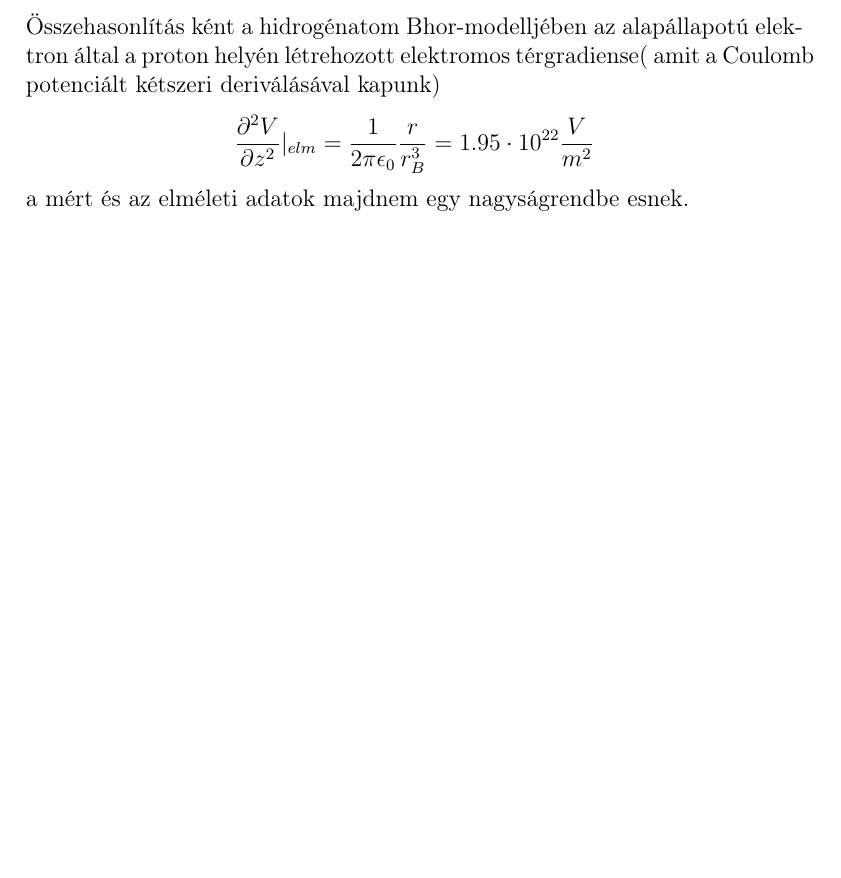
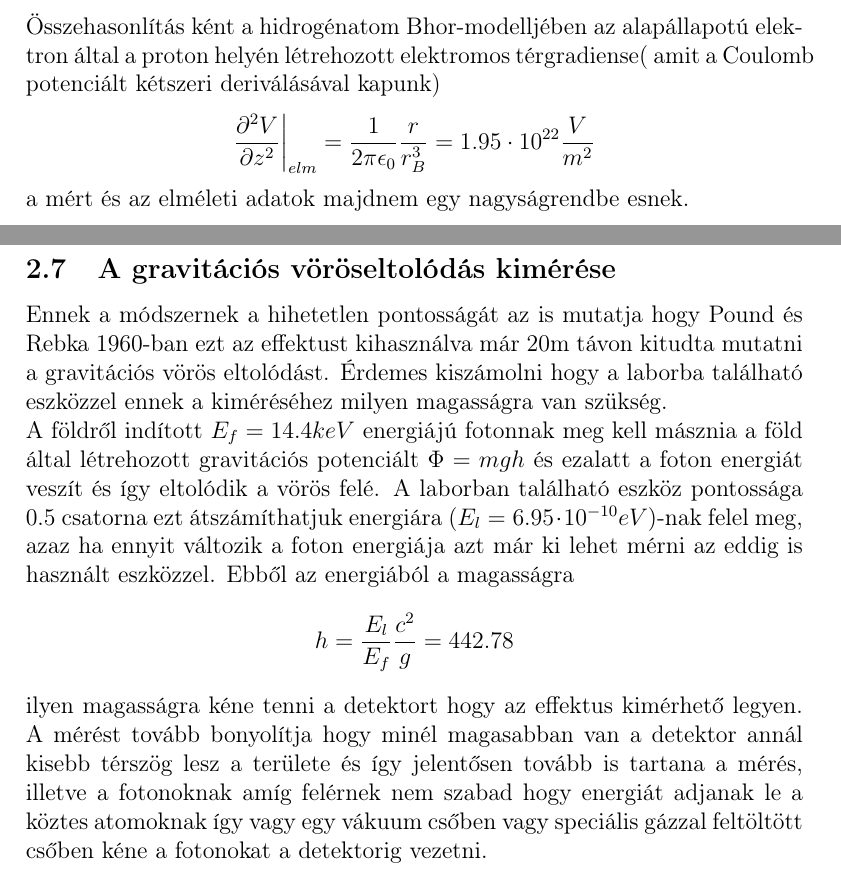
Before and after one commit to szigeti996/kvml, a LaTeX document (mossbauer/marci/Jegyzőkönyv.tex): part of page 9 of 12 before the commit and two parts of pages 9 and 13 of 13 after it, the two joined at a grey line, cut so that both start at the same text, the shorter picture padded with empty space. Compiled offline with pdfLaTeX.

Commit message:
Marci update-elt jegyzőkönyve hozzáadva

```diff
--- a/mossbauer/marci/Jegyzőkönyv.tex
+++ b/mossbauer/marci/Jegyzőkönyv.tex
@@ -172,7 +172,7 @@ A nátrium-nitroprusszidban az atomok elrendezéséből eredendően inhomogén e
 \[\Delta E_m=m*59.51=(8.277\pm0.716)10^{-9}eV\]
 amiből a fenti egyenlet segítségével a térgradiens értéke megkapható
 \[\frac{\partial^2 V}{\partial z^2}=(7.883 \pm 0.069)\cdot10^{21} V/m^2\]
-Összehasonlítás ként a hidrogénatom Bhor-modelljében az alapállapotú elektron által a proton helyén létrehozott elektromos térgradiense( amit a Coulomb potenciált kétszeri deriválásával kapunk)  \[\frac{\partial^2 V}{\partial z^2} \vert_{elm}=\frac{1}{2\pi\epsilon_0}\frac{r}{r^3_B}=1.95\cdot10^{22}\frac{V}{m^2}\] a mért és az elméleti adatok majdnem egy nagyságrendbe esnek.
+Összehasonlítás ként a hidrogénatom Bhor-modelljében az alapállapotú elektron által a proton helyén létrehozott elektromos térgradiense( amit a Coulomb potenciált kétszeri deriválásával kapunk)  \[\frac{\partial^2 V}{\partial z^2} \bigg\vert_{elm}=\frac{1}{2\pi\epsilon_0}\frac{r}{r^3_B}=1.95\cdot10^{22}\frac{V}{m^2}\] a mért és az elméleti adatok majdnem egy nagyságrendbe esnek.
  \subsection{Az $^{57}Fe$ mágneses momentuma a első gerjesztett állapotban és a B értéke a lágyvas mintában}
 A mágneses kvantumszám szerint degenerált nívók felhasadás külső mágneses térben a Zeeman-effektus, a felhasadás mértékét pedig a \[\Delta E_m=-\frac{m_I}{I}\mu_IB\] használjuk fel a (2.3) as fejezetben meghatározott relatív intenzitásokat az átmeneteket és határozzuk meg hozzájuk paraméteresen az energiák értékeit(A,B,C paraméterekkel)
 \begin{figure}[h!]
@@ -221,5 +221,6 @@ ha a két egyenletet elosztjuk egymással akkor abból a $\mu_{3/2}$ meghatároz
 Ezt az értéket is érdemes összevetni az elektron által keltett mágneses térrel a meg helyén, ezt az értéket a \[B_m=\frac{\mu_0\hbar e }{m_e 4 \pi r^3_b} \] képlet adja meg aminek számszerű éréke \[B_m=12.5T\] az általunk mért érték ennek közel a három szorosa.
 \subsection{A forrás és a minta távolságából eredő lehetséges hiba}
 A méréssorán végig felhasználtuk azt a tényt hogy a forrás és a minta közti távolság végig $\sim 1 cm$ marad ami persze nem igaz hiszen a mérés pont abból ered hogy a forrást mozgatjuk a kérdés, hogy mekkora a távolság különbségből eredő hiba. A hangszóróra adott jel alakjából tudjuk hogy a sebesség a a periódus feléig nő utána pedig csökken. A periódus idő a jegyzet alapján $T_p=41.2\pm2ms$ az első alfejezetben számolt kalibrációs meredekséggel meglehet becsülni a maximális sebességet is.  \[v_{max}=c\frac{\Delta E_{256}}{E_0}\] ahol $E_{256}$ a 256-os csatornának megfelelő energia szint ami a T/4-hez tartozó csatornaszám. \[v_{max}=(7.418\pm0.002)\frac{mm}{s}\] ez alapján a maximális kitérés \[d_{max}=v_{max}\frac{T}{4}=(0.0764\pm0.004) mm \] azaz a maximális kitérés sem éri el az egytized millimétert tehát kijelenthető hogy ez a járulék elhanyagolható a mérés során.
-
+\subsection{A gravitációs vöröseltolódás kimérése}
+Ennek a módszernek a hihetetlen pontosságát az is mutatja hogy Pound és Rebka 1960-ban ezt az effektust kihasználva már 20m távon kitudta mutatni a gravitációs vörös eltolódást. Érdemes kiszámolni hogy a laborba található eszközzel ennek a kiméréséhez milyen magasságra van szükség. \\A földről indított $E_f=14.4keV$ energiájú fotonnak meg kell másznia a föld által létrehozott gravitációs potenciált $\Phi=mgh$ és ezalatt a foton energiát veszít és így eltolódik a vörös felé. A laborban található eszköz pontossága 0.5 csatorna ezt átszámíthatjuk energiára $(E_l=6.95\cdot10^{-10}eV)$-nak felel meg, azaz ha ennyit változik a foton energiája azt már ki lehet mérni az eddig is használt eszközzel. Ebből az energiából a magasságra \[h=\frac{E_l}{E_f}\frac{c^2}{g}=442.78\] ilyen magasságra kéne tenni a detektort hogy az effektus kimérhető legyen. A mérést tovább bonyolítja hogy minél magasabban van a detektor annál kisebb térszög lesz a területe és így jelentősen tovább is tartana a mérés, illetve a fotonoknak amíg felérnek nem szabad hogy energiát adjanak le a köztes atomoknak így vagy egy vákuum csőben vagy speciális gázzal feltöltött csőben kéne a fotonokat a detektorig vezetni.
 \end{document}
```
Also changed, not shown: mossbauer/marci/Jegyzőkönyv.pdf.
